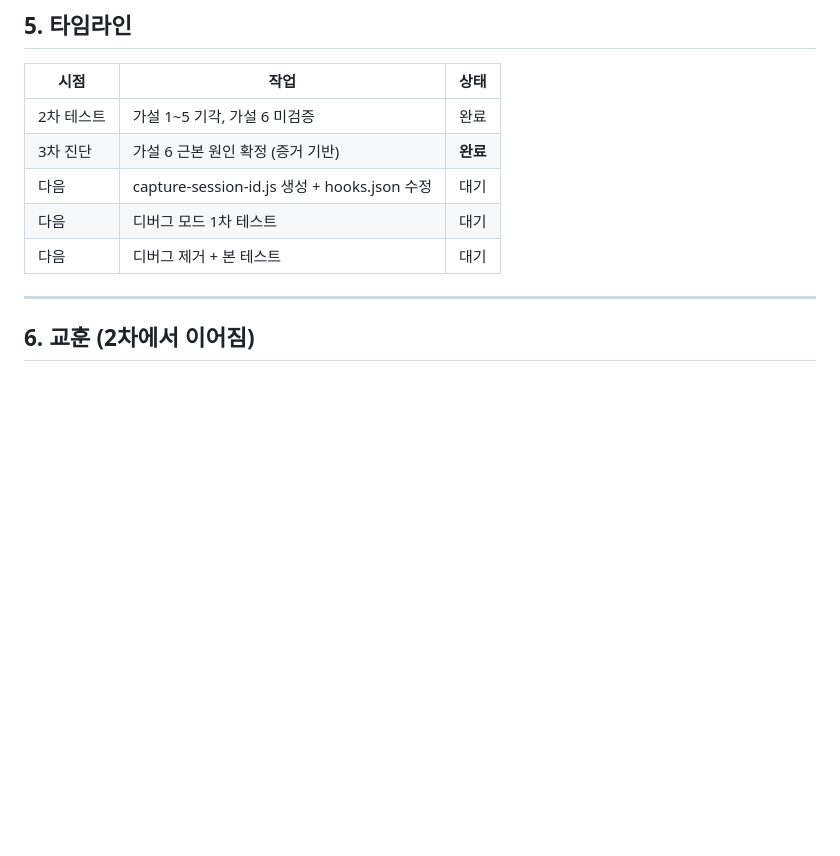
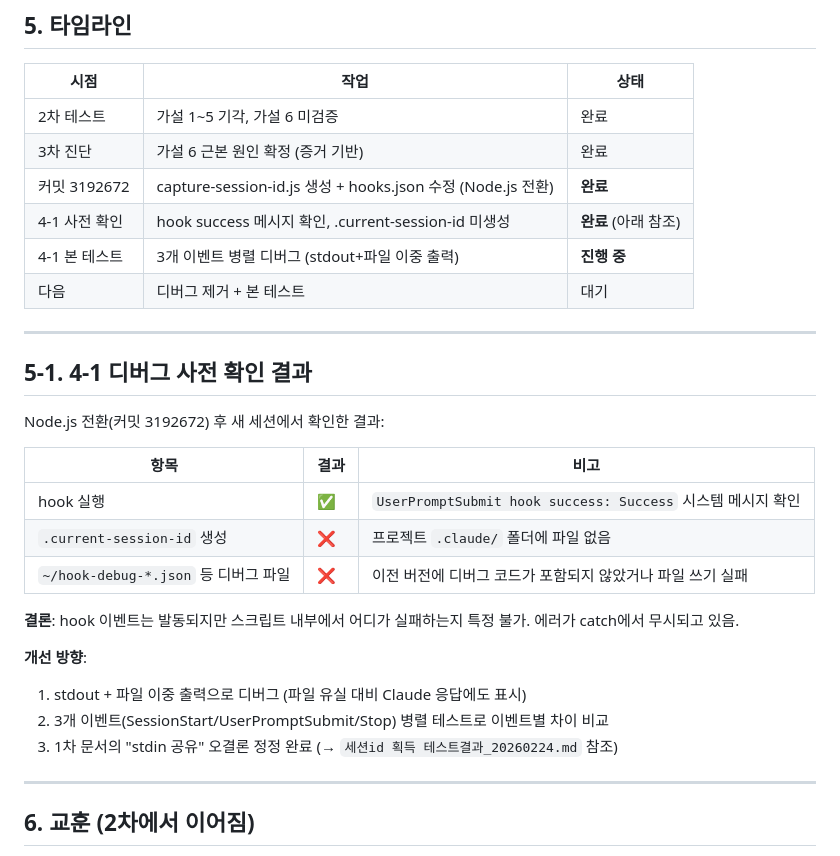
Before and after one commit to ahnbu/my-plugins, a Markdown page: 플러그인진단_세션ID테스트3차_20260224.md, the part around the change. Drawn GitHub-style; blank space fills up the shorter version.

Commit message:
docs: 1차 문서 stdin 공유 오결론 정정 + 3차 문서 테스트 결과 반영
Co-Authored-By: Claude Opus 4.6 <noreply@anthropic.com>

```diff
--- a/플러그인진단_세션ID테스트3차_20260224.md
+++ b/플러그인진단_세션ID테스트3차_20260224.md
@@ -156,10 +156,30 @@ fs.writeFileSync(path.join(home, "hook-debug-cwd.txt"),
 | 시점 | 작업 | 상태 |
 |------|------|------|
 | 2차 테스트 | 가설 1~5 기각, 가설 6 미검증 | 완료 |
-| 3차 진단 | 가설 6 근본 원인 확정 (증거 기반) | **완료** |
-| 다음 | capture-session-id.js 생성 + hooks.json 수정 | 대기 |
-| 다음 | 디버그 모드 1차 테스트 | 대기 |
+| 3차 진단 | 가설 6 근본 원인 확정 (증거 기반) | 완료 |
+| 커밋 3192672 | capture-session-id.js 생성 + hooks.json 수정 (Node.js 전환) | **완료** |
+| 4-1 사전 확인 | hook success 메시지 확인, .current-session-id 미생성 | **완료** (아래 참조) |
+| 4-1 본 테스트 | 3개 이벤트 병렬 디버그 (stdout+파일 이중 출력) | **진행 중** |
 | 다음 | 디버그 제거 + 본 테스트 | 대기 |
+
+---
+
+## 5-1. 4-1 디버그 사전 확인 결과
+
+Node.js 전환(커밋 3192672) 후 새 세션에서 확인한 결과:
+
+| 항목 | 결과 | 비고 |
+|------|------|------|
+| hook 실행 | ✅ | `UserPromptSubmit hook success: Success` 시스템 메시지 확인 |
+| `.current-session-id` 생성 | ❌ | 프로젝트 `.claude/` 폴더에 파일 없음 |
+| `~/hook-debug-*.json` 등 디버그 파일 | ❌ | 이전 버전에 디버그 코드가 포함되지 않았거나 파일 쓰기 실패 |
+
+**결론**: hook 이벤트는 발동되지만 스크립트 내부에서 어디가 실패하는지 특정 불가. 에러가 catch에서 무시되고 있음.
+
+**개선 방향**:
+1. stdout + 파일 이중 출력으로 디버그 (파일 유실 대비 Claude 응답에도 표시)
+2. 3개 이벤트(SessionStart/UserPromptSubmit/Stop) 병렬 테스트로 이벤트별 차이 비교
+3. 1차 문서의 "stdin 공유" 오결론 정정 완료 (→ `세션id 획득 테스트결과_20260224.md` 참조)
 
 ---
 
```
Also changed, not shown: 세션id 획득 테스트결과_20260224.md (+14 -5 lines).
